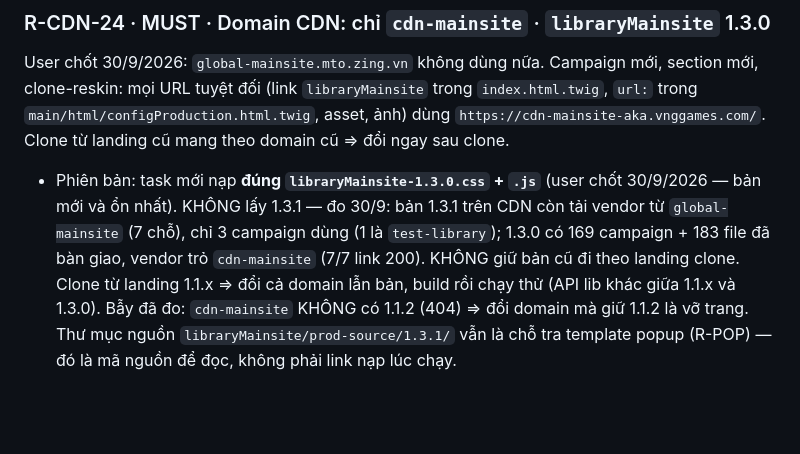
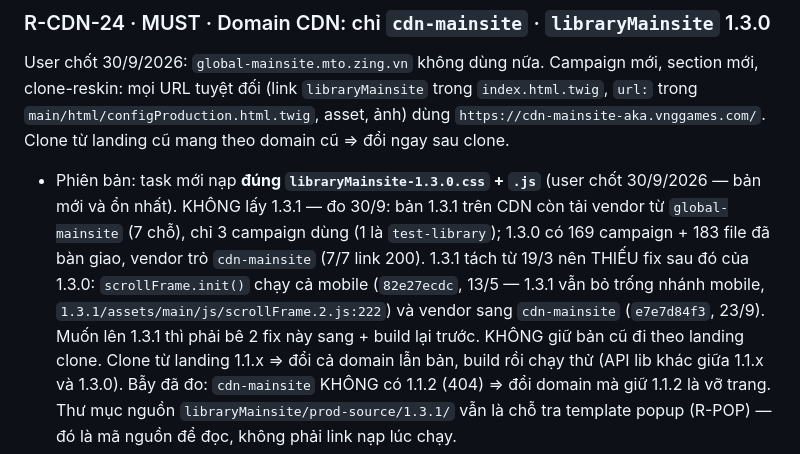
Before and after one commit to tongo0209/agent-auto, a Markdown page: rules/cdn-source-standard.md, the part around the change. GitHub-like rendering; blank space fills up the shorter version.

Commit message:
[rules] Record why libraryMainsite 1.3.1 lags behind 1.3.0
Co-Authored-By: Claude Opus 5.5 (1M context) <noreply@anthropic.com>
Claude-Session: https://claude.ai/code/session_015agA9PfYDURwMi32pv7dMr

```diff
--- a/rules/cdn-source-standard.md
+++ b/rules/cdn-source-standard.md
@@ -205,6 +205,9 @@ asset, ảnh) dùng `https://cdn-mainsite-aka.vnggames.com/`. Clone từ landing
 - Phiên bản: task mới nạp **đúng `libraryMainsite-1.3.0.css` + `.js`** (user chốt 30/9/2026 — bản mới và ổn nhất).
   KHÔNG lấy 1.3.1 — đo 30/9: bản 1.3.1 trên CDN còn tải vendor từ `global-mainsite` (7 chỗ), chỉ 3 campaign dùng
   (1 là `test-library`); 1.3.0 có 169 campaign + 183 file đã bàn giao, vendor trỏ `cdn-mainsite` (7/7 link 200).
+  1.3.1 tách từ 19/3 nên THIẾU fix sau đó của 1.3.0: `scrollFrame.init()` chạy cả mobile (`82e27ecdc`, 13/5 —
+  1.3.1 vẫn bỏ trống nhánh mobile, `1.3.1/assets/main/js/scrollFrame.2.js:222`) và vendor sang `cdn-mainsite`
+  (`e7e7d84f3`, 23/9). Muốn lên 1.3.1 thì phải bê 2 fix này sang + build lại trước.
   KHÔNG giữ bản cũ đi theo landing clone. Clone từ landing 1.1.x ⇒ đổi cả domain lẫn bản, build rồi
   chạy thử (API lib khác giữa 1.1.x và 1.3.0). Bẫy đã đo: `cdn-mainsite` KHÔNG có 1.1.2 (404) ⇒ đổi domain mà giữ
   1.1.2 là vỡ trang. Thư mục nguồn `libraryMainsite/prod-source/1.3.1/` vẫn là chỗ tra template popup (R-POP) — đó
```
